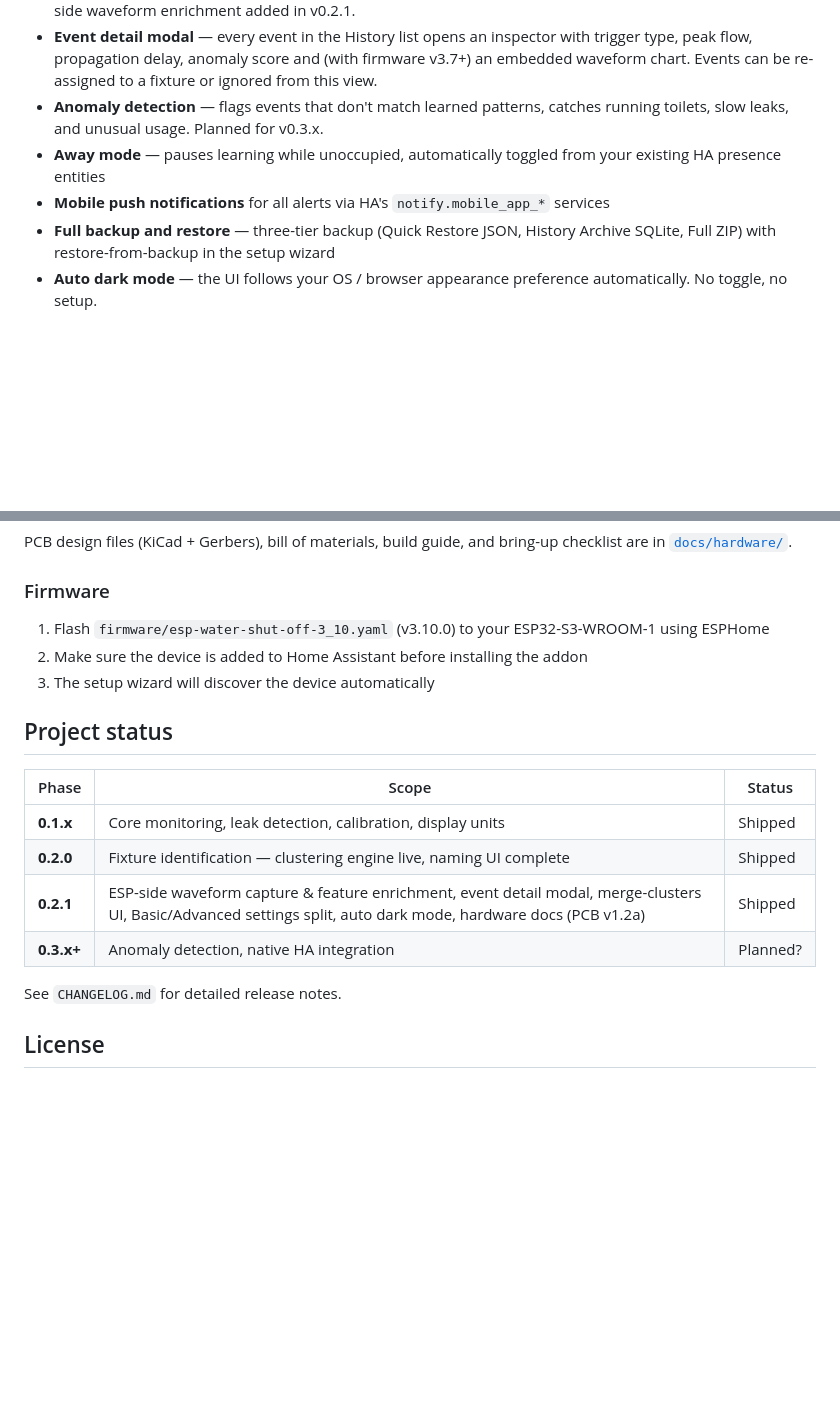
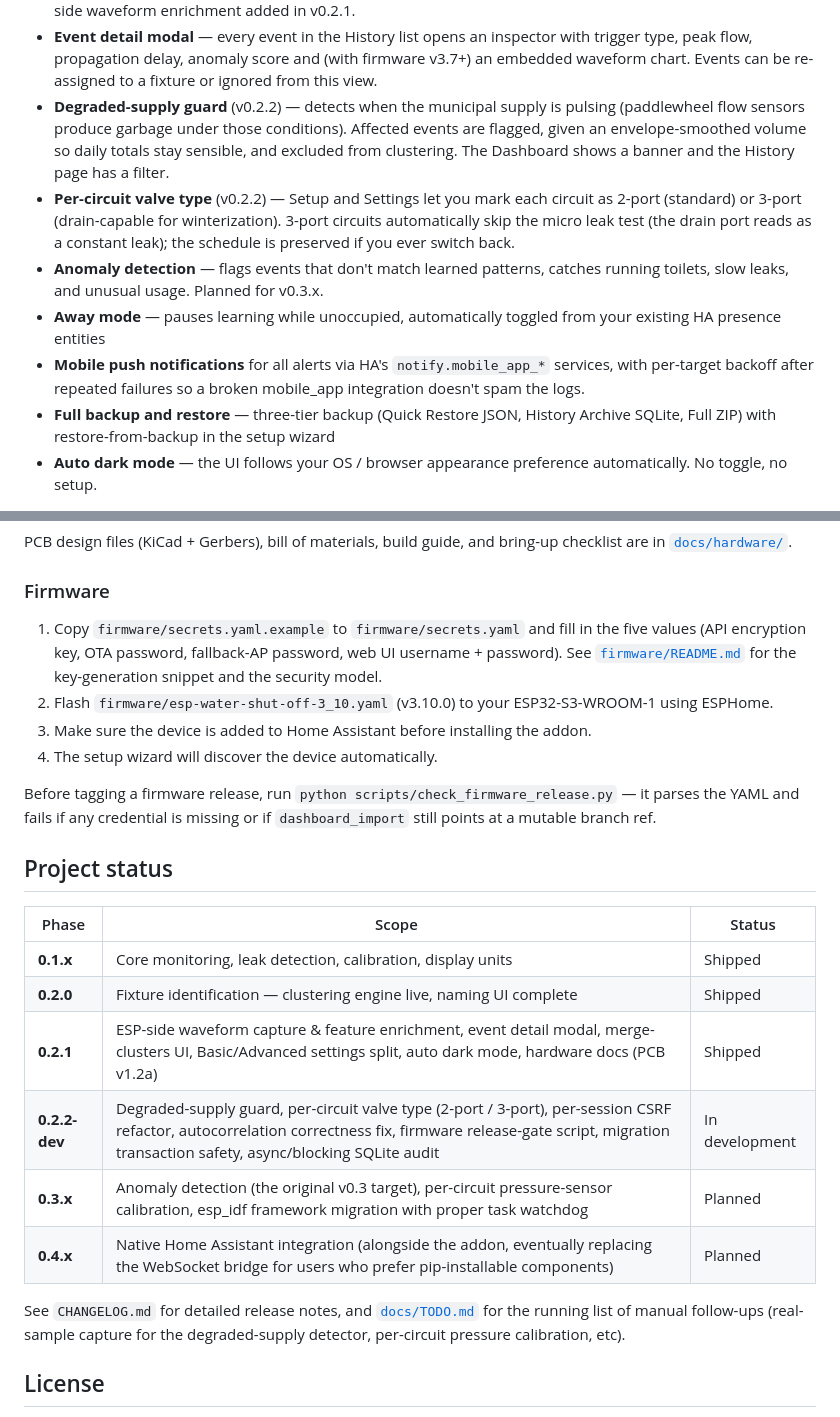
Before and after one commit to kyleronan/Esp_water-monitor, a Markdown page: README.md, 2 parts joined by grey strips. GitHub-like rendering; blank space fills up the shorter version.

Commit message:
Refresh README: v0.2.2-dev features, roadmap, firmware secrets step
Refresh README: v0.2.2-dev features, roadmap, firmware secrets step

```diff
--- a/README.md
+++ b/README.md
@@ -85,12 +85,23 @@ that's great. I'm probably not going to build another one for myself.
   inspector with trigger type, peak flow, propagation delay, anomaly score
   and (with firmware v3.7+) an embedded waveform chart. Events can be
   re-assigned to a fixture or ignored from this view.
+- **Degraded-supply guard** (v0.2.2) — detects when the municipal supply
+  is pulsing (paddlewheel flow sensors produce garbage under those
+  conditions). Affected events are flagged, given an envelope-smoothed
+  volume so daily totals stay sensible, and excluded from clustering. The
+  Dashboard shows a banner and the History page has a filter.
+- **Per-circuit valve type** (v0.2.2) — Setup and Settings let you mark
+  each circuit as 2-port (standard) or 3-port (drain-capable for
+  winterization). 3-port circuits automatically skip the micro leak test
+  (the drain port reads as a constant leak); the schedule is preserved
+  if you ever switch back.
 - **Anomaly detection** — flags events that don't match learned patterns,
   catches running toilets, slow leaks, and unusual usage. Planned for v0.3.x.
 - **Away mode** — pauses learning while unoccupied, automatically toggled
   from your existing HA presence entities
 - **Mobile push notifications** for all alerts via HA's `notify.mobile_app_*`
-  services
+  services, with per-target backoff after repeated failures so a broken
+  mobile_app integration doesn't spam the logs.
 - **Full backup and restore** — three-tier backup (Quick Restore JSON, History
   Archive SQLite, Full ZIP) with restore-from-backup in the setup wizard
 - **Auto dark mode** — the UI follows your OS / browser appearance
@@ -149,10 +160,21 @@ PCB design files (KiCad + Gerbers), bill of materials, build guide, and bring-up
 
 ### Firmware
 
-1. Flash `firmware/esp-water-shut-off-3_10.yaml` (v3.10.0) to your ESP32-S3-WROOM-1
-   using ESPHome
-2. Make sure the device is added to Home Assistant before installing the addon
-3. The setup wizard will discover the device automatically
+1. Copy `firmware/secrets.yaml.example` to `firmware/secrets.yaml` and fill
+   in the five values (API encryption key, OTA password, fallback-AP
+   password, web UI username + password). See
+   [`firmware/README.md`](firmware/README.md) for the key-generation
+   snippet and the security model.
+2. Flash `firmware/esp-water-shut-off-3_10.yaml` (v3.10.0) to your
+   ESP32-S3-WROOM-1 using ESPHome.
+3. Make sure the device is added to Home Assistant before installing the
+   addon.
+4. The setup wizard will discover the device automatically.
+
+Before tagging a firmware release, run
+`python scripts/check_firmware_release.py` — it parses the YAML and
+fails if any credential is missing or if `dashboard_import` still
+points at a mutable branch ref.
 
 ## Project status
 
@@ -161,9 +183,14 @@ PCB design files (KiCad + Gerbers), bill of materials, build guide, and bring-up
 | **0.1.x** | Core monitoring, leak detection, calibration, display units | Shipped |
 | **0.2.0** | Fixture identification — clustering engine live, naming UI complete | Shipped |
 | **0.2.1** | ESP-side waveform capture & feature enrichment, event detail modal, merge-clusters UI, Basic/Advanced settings split, auto dark mode, hardware docs (PCB v1.2a) | Shipped |
-| **0.3.x+** | Anomaly detection, native HA integration | Planned? |
+| **0.2.2-dev** | Degraded-supply guard, per-circuit valve type (2-port / 3-port), per-session CSRF refactor, autocorrelation correctness fix, firmware release-gate script, migration transaction safety, async/blocking SQLite audit | In development |
+| **0.3.x** | Anomaly detection (the original v0.3 target), per-circuit pressure-sensor calibration, esp_idf framework migration with proper task watchdog | Planned |
+| **0.4.x** | Native Home Assistant integration (alongside the addon, eventually replacing the WebSocket bridge for users who prefer pip-installable components) | Planned |
 
-See `CHANGELOG.md` for detailed release notes.
+See `CHANGELOG.md` for detailed release notes, and
+[`docs/TODO.md`](docs/TODO.md) for the running list of manual follow-ups
+(real-sample capture for the degraded-supply detector, per-circuit
+pressure calibration, etc).
 
 ## License
 
```
